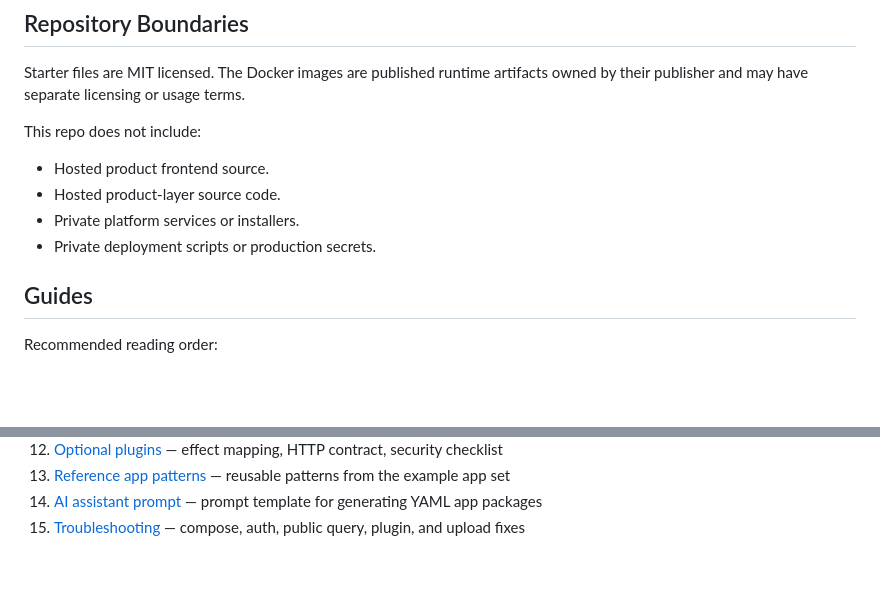
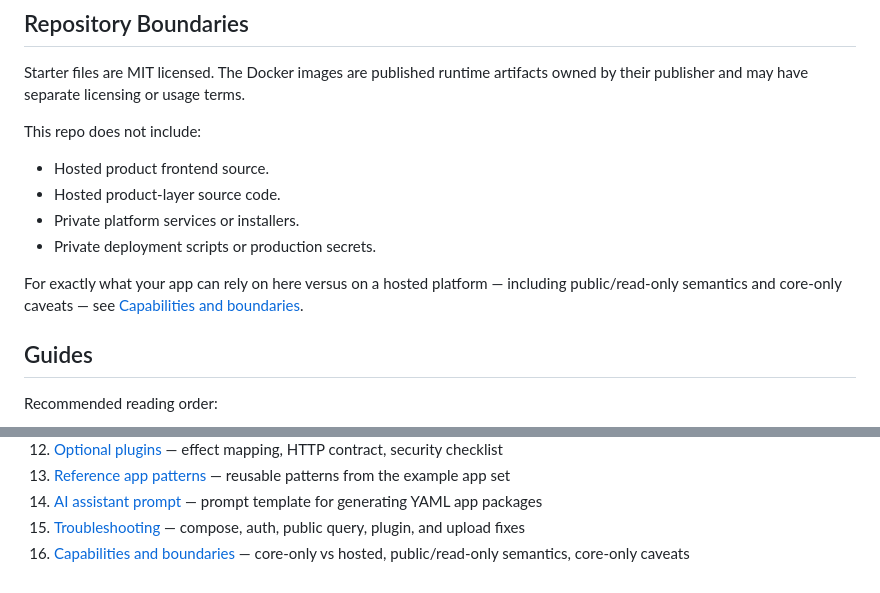
Before and after one commit to ubsefa/up2you-starter, a Markdown page: README.md, 2 parts joined by grey strips. Rendered like a GitHub page; blank space fills up the shorter version.

Commit message:
docs: add capabilities and boundaries page

```diff
--- a/README.md
+++ b/README.md
@@ -147,6 +147,8 @@ This repo does not include:
 - Private platform services or installers.
 - Private deployment scripts or production secrets.
 
+For exactly what your app can rely on here versus on a hosted platform — including public/read-only semantics and core-only caveats — see [Capabilities and boundaries](docs/capabilities.md).
+
 ## Guides
 
 Recommended reading order:
@@ -166,3 +168,4 @@ Recommended reading order:
 13. [Reference app patterns](docs/reference-patterns.md) — reusable patterns from the example app set
 14. [AI assistant prompt](docs/ai-prompt.md) — prompt template for generating YAML app packages
 15. [Troubleshooting](docs/troubleshooting.md) — compose, auth, public query, plugin, and upload fixes
+16. [Capabilities and boundaries](docs/capabilities.md) — core-only vs hosted, public/read-only semantics, core-only caveats
```
Also changed, not shown: docs/capabilities.md (added, +45 -0 lines).
